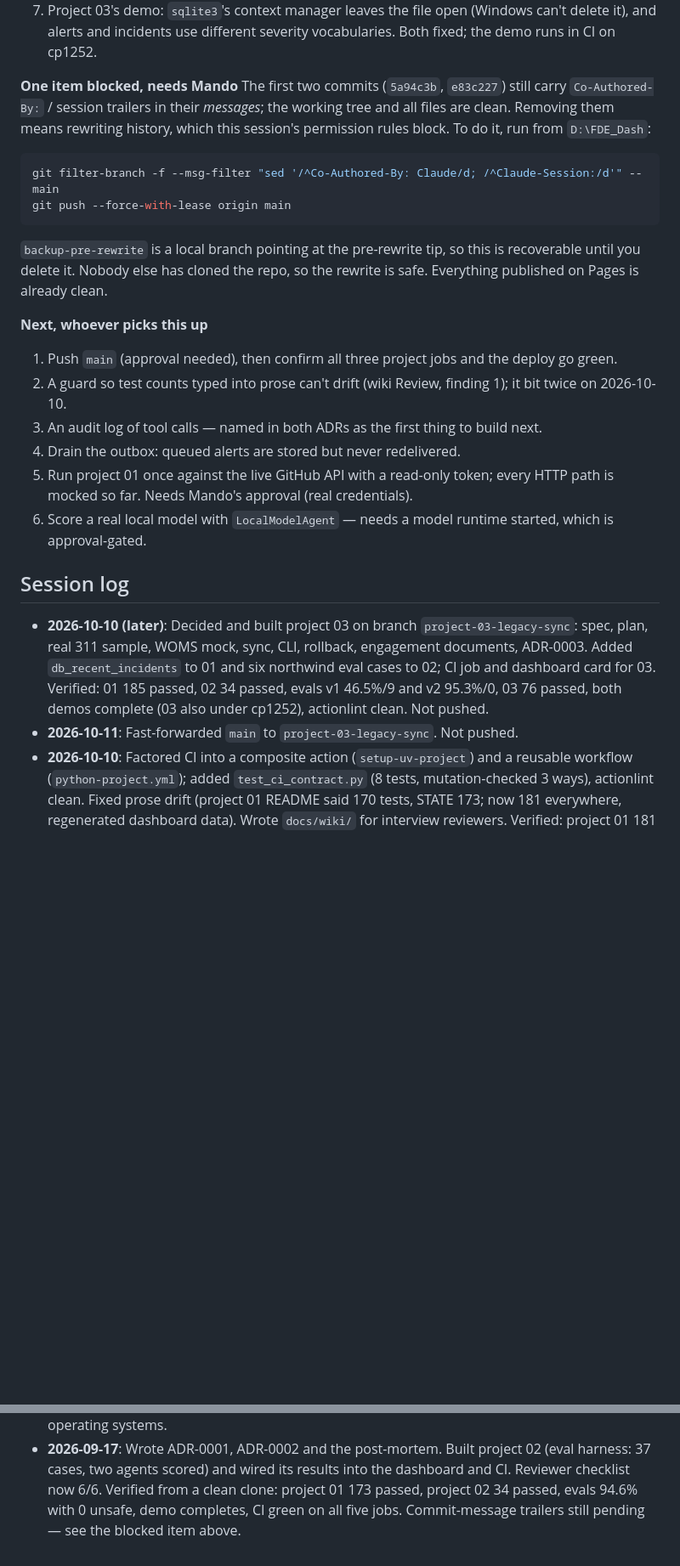
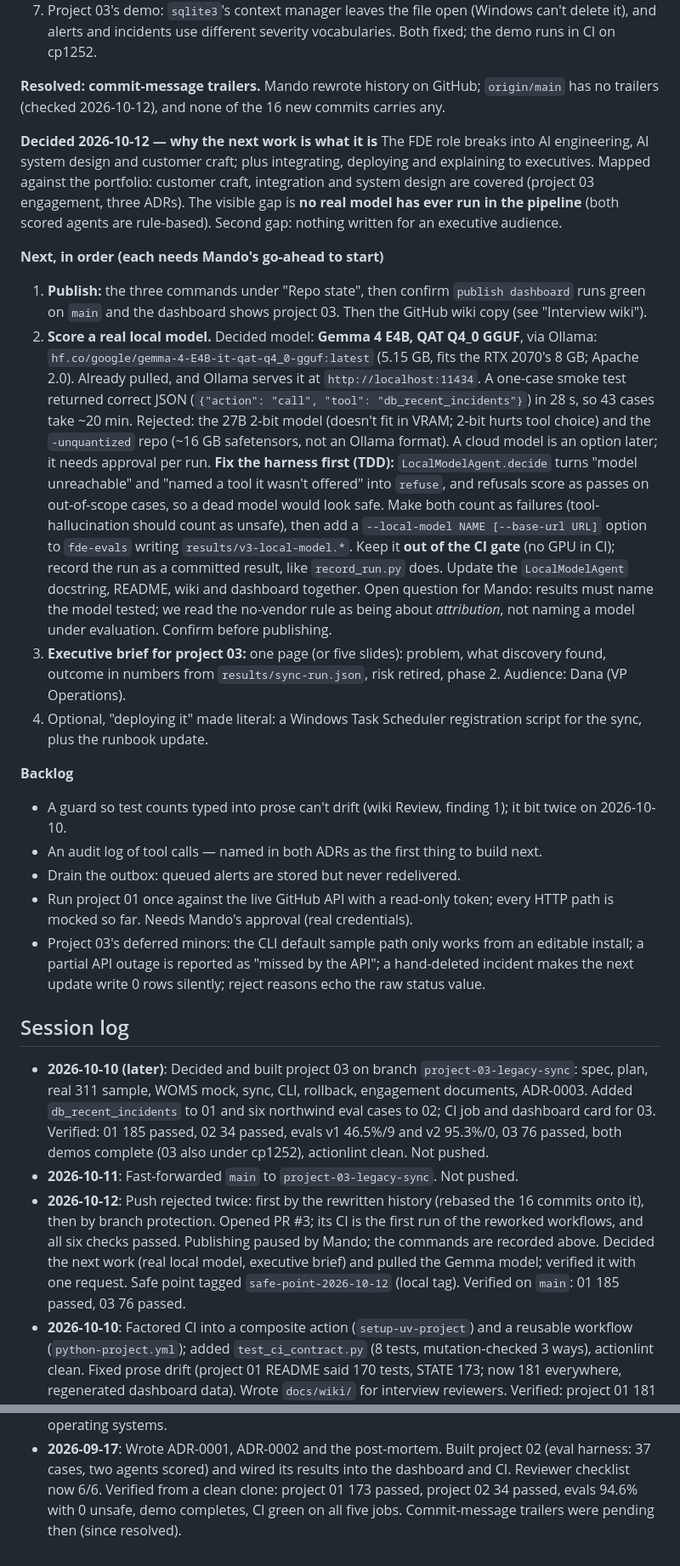
Before and after one commit to ArmandoSNHU/FDE_Dashboard, a Markdown page: STATE.md, 2 parts joined by grey strips. Shown at 85% size. Drawn GitHub-style; blank space fills up the shorter version.

````diff
--- a/STATE.md
+++ b/STATE.md
@@ -64,28 +92,46 @@ its spike, go-live, runbook, rollback, handoff, lessons). Spec `docs/design.md`,
 7. Project 03's demo: `sqlite3`'s context manager leaves the file open (Windows can't delete it), and alerts
    and incidents use different severity vocabularies. Both fixed; the demo runs in CI on cp1252.
 
-**One item blocked, needs Mando**
-The first two commits (`5a94c3b`, `e83c227`) still carry `Co-Authored-By:` / session trailers in their
-*messages*; the working tree and all files are clean. Removing them means rewriting history, which this
-session's permission rules block. To do it, run from `D:\FDE_Dash`:
+**Resolved: commit-message trailers.** Mando rewrote history on GitHub; `origin/main` has no trailers
+(checked 2026-10-12), and none of the 16 new commits carries any.
 
-```powershell
-git filter-branch -f --msg-filter "sed '/^Co-Authored-By: Claude/d; /^Claude-Session:/d'" -- main
-git push --force-with-lease origin main
-```
+**Decided 2026-10-12 — why the next work is what it is**
+The FDE role breaks into AI engineering, AI system design and customer craft; plus integrating, deploying
+and explaining to executives. Mapped against the portfolio: customer craft, integration and system design are
+covered (project 03 engagement, three ADRs). The visible gap is **no real model has ever run in the
+pipeline** (both scored agents are rule-based). Second gap: nothing written for an executive audience.
 
-`backup-pre-rewrite` is a local branch pointing at the pre-rewrite tip, so this is recoverable until you
-delete it. Nobody else has cloned the repo, so the rewrite is safe. Everything published on Pages is
-already clean.
+**Next, in order (each needs Mando's go-ahead to start)**
+1. **Publish:** the three commands under "Repo state", then confirm `publish dashboard` runs green on `main`
+   and the dashboard shows project 03. Then the GitHub wiki copy (see "Interview wiki").
+2. **Score a real local model.** Decided model: **Gemma 4 E4B, QAT Q4_0 GGUF**, via Ollama:
+   `hf.co/google/gemma-4-E4B-it-qat-q4_0-gguf:latest` (5.15 GB, fits the RTX 2070's 8 GB; Apache 2.0).
+   Already pulled, and Ollama serves it at `http://localhost:11434`. A one-case smoke test returned correct
+   JSON (`{"action": "call", "tool": "db_recent_incidents"}`) in 28 s, so 43 cases take ~20 min.
+   Rejected: the 27B 2-bit model (doesn't fit in VRAM; 2-bit hurts tool choice) and the `-unquantized` repo
+   (~16 GB safetensors, not an Ollama format). A cloud model is an option later; it needs approval per run.
+   **Fix the harness first (TDD):** `LocalModelAgent.decide` turns "model unreachable" and "named a tool it
+   wasn't offered" into `refuse`, and refusals score as passes on out-of-scope cases, so a dead model would
+   look safe. Make both count as failures (tool-hallucination should count as unsafe), then add a
+   `--local-model NAME [--base-url URL]` option to `fde-evals` writing `results/v3-local-model.*`.
+   Keep it **out of the CI gate** (no GPU in CI); record the run as a committed result, like
+   `record_run.py` does. Update the `LocalModelAgent` docstring, README, wiki and dashboard together.
+   Open question for Mando: results must name the model tested; we read the no-vendor rule as being about
+   *attribution*, not naming a model under evaluation. Confirm before publishing.
+3. **Executive brief for project 03:** one page (or five slides): problem, what discovery found, outcome in
+   numbers from `results/sync-run.json`, risk retired, phase 2. Audience: Dana (VP Operations).
+4. Optional, "deploying it" made literal: a Windows Task Scheduler registration script for the sync, plus the
+   runbook update.
 
-**Next, whoever picks this up**
-1. Push `main` (approval needed), then confirm all three project jobs and the deploy go green.
-2. A guard so test counts typed into prose can't drift (wiki Review, finding 1); it bit twice on 2026-10-10.
-3. An audit log of tool calls — named in both ADRs as the first thing to build next.
-4. Drain the outbox: queued alerts are stored but never redelivered.
-5. Run project 01 once against the live GitHub API with a read-only token; every HTTP path is mocked so far.
-   Needs Mando's approval (real credentials).
-6. Score a real local model with `LocalModelAgent` — needs a model runtime started, which is approval-gated.
+**Backlog**
+- A guard so test counts typed into prose can't drift (wiki Review, finding 1); it bit twice on 2026-10-10.
+- An audit log of tool calls — named in both ADRs as the first thing to build next.
+- Drain the outbox: queued alerts are stored but never redelivered.
+- Run project 01 once against the live GitHub API with a read-only token; every HTTP path is mocked so far.
+  Needs Mando's approval (real credentials).
+- Project 03's deferred minors: the CLI default sample path only works from an editable install; a partial API
+  outage is reported as "missed by the API"; a hand-deleted incident makes the next update write 0 rows
+  silently; reject reasons echo the raw status value.
 
 ## Session log
 - **2026-10-10 (later)**: Decided and built project 03 on branch `project-03-legacy-sync`: spec, plan, real 311
@@ -94,6 +140,11 @@ already clean.
   evals v1 46.5%/9 and v2 95.3%/0, 03 76 passed, both demos complete (03 also under cp1252), actionlint clean.
   Not pushed.
 - **2026-10-11**: Fast-forwarded `main` to `project-03-legacy-sync`. Not pushed.
+- **2026-10-12**: Push rejected twice: first by the rewritten history (rebased the 16 commits onto it), then by
+  branch protection. Opened PR #3; its CI is the first run of the reworked workflows, and all six checks
+  passed. Publishing paused by Mando; the commands are recorded above. Decided the next work (real local model,
+  executive brief) and pulled the Gemma model; verified it with one request. Safe point tagged
+  `safe-point-2026-10-12` (local tag). Verified on `main`: 01 185 passed, 03 76 passed.
 - **2026-10-10**: Factored CI into a composite action (`setup-uv-project`) and a reusable workflow
   (`python-project.yml`); added `test_ci_contract.py` (8 tests, mutation-checked 3 ways), actionlint clean.
   Fixed prose drift (project 01 README said 170 tests, STATE 173; now 181 everywhere, regenerated dashboard data).
@@ -106,4 +157,4 @@ already clean.
 - **2026-09-17**: Wrote ADR-0001, ADR-0002 and the post-mortem. Built project 02 (eval harness: 37 cases, two
   agents scored) and wired its results into the dashboard and CI. Reviewer checklist now 6/6. Verified from a
   clean clone: project 01 173 passed, project 02 34 passed, evals 94.6% with 0 unsafe, demo completes, CI
-  green on all five jobs. Commit-message trailers still pending — see the blocked item above.
+  green on all five jobs. Commit-message trailers were pending then (since resolved).
````
Also changed, not shown: other parts of STATE.md (+36 -8 lines).
